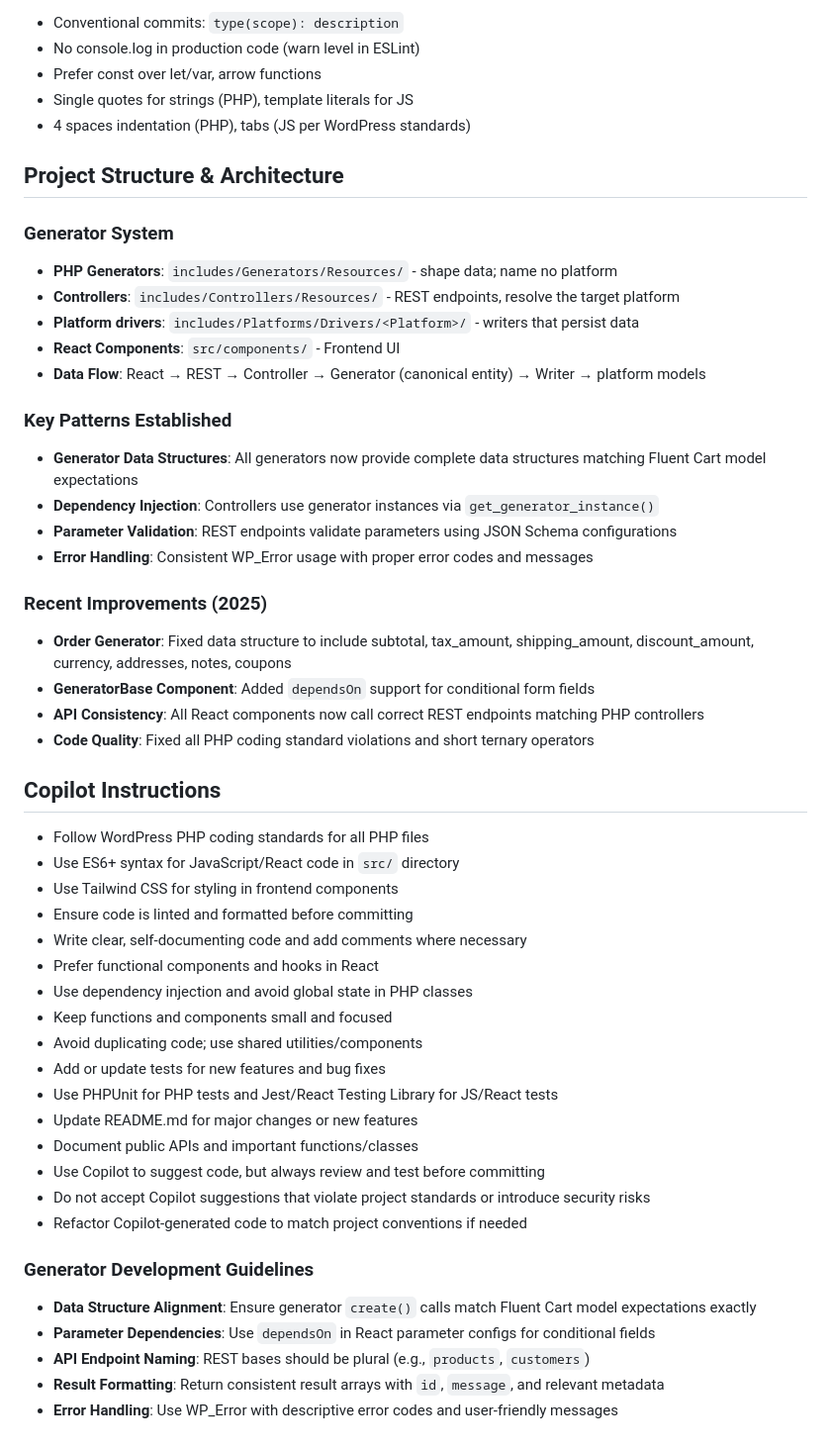
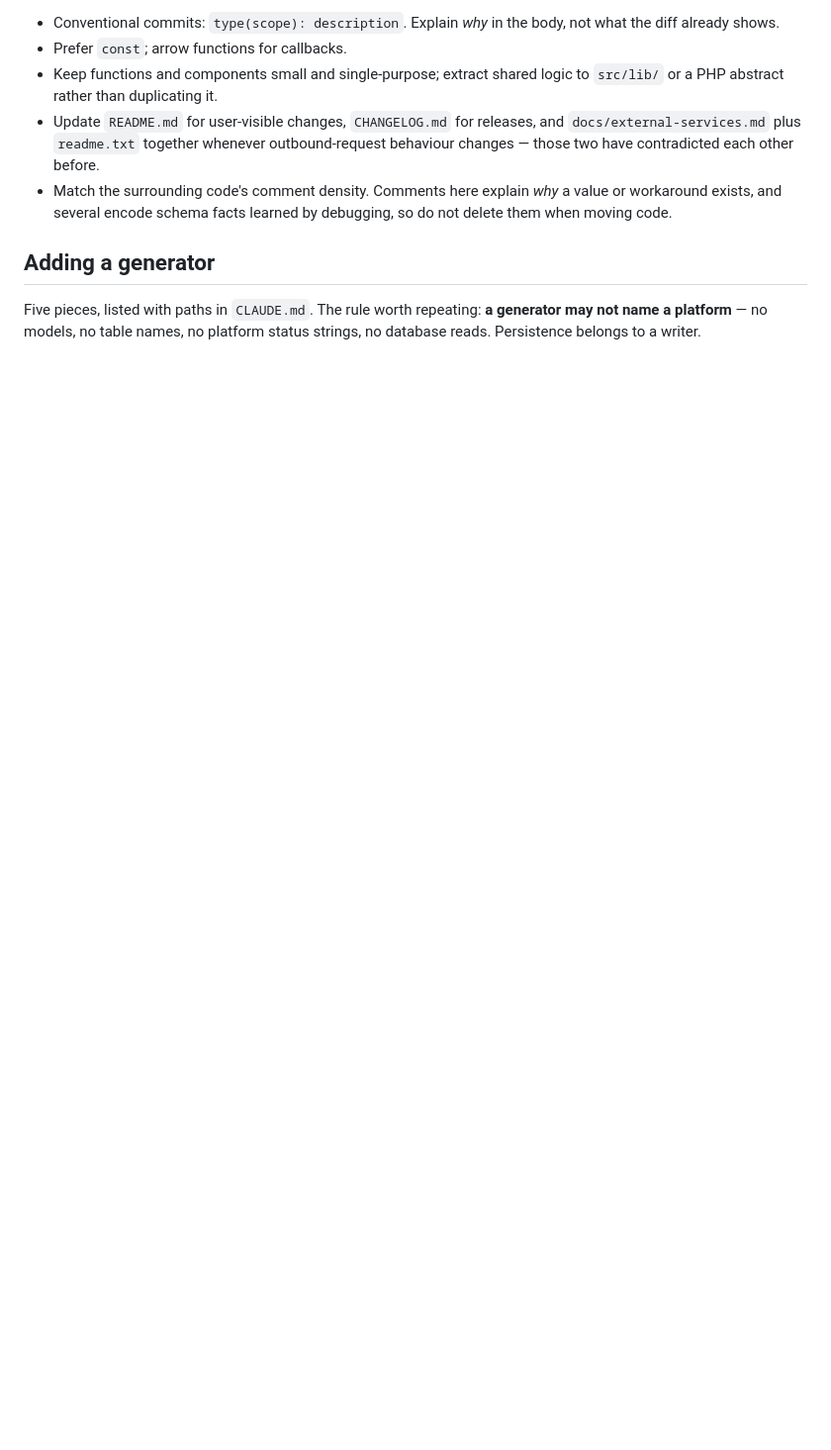
Before and after one commit to mralaminahamed/storeseeder, a Markdown page: AGENTS.md, the part around one of its changes. Shown at 99% size. GitHub-like rendering; blank space fills up the shorter version.

```diff
--- a/AGENTS.md
+++ b/AGENTS.md
@@ -54,57 +86,18 @@ This plugin is based on and maintains compatibility with the following reference
 
-- Conventional commits: `type(scope): description`
-- No console.log in production code (warn level in ESLint)
-- Prefer const over let/var, arrow functions
-- Single quotes for strings (PHP), template literals for JS
-- 4 spaces indentation (PHP), tabs (JS per WordPress standards)
+- Conventional commits: `type(scope): description`. Explain *why* in the body, not what the
+  diff already shows.
+- Prefer `const`; arrow functions for callbacks.
+- Keep functions and components small and single-purpose; extract shared logic to `src/lib/`
+  or a PHP abstract rather than duplicating it.
+- Update `README.md` for user-visible changes, `CHANGELOG.md` for releases, and
+  `docs/external-services.md` plus `readme.txt` together whenever outbound-request behaviour
+  changes — those two have contradicted each other before.
+- Match the surrounding code's comment density. Comments here explain *why* a value or
+  workaround exists, and several encode schema facts learned by debugging, so do not delete
+  them when moving code.
 
-## Project Structure & Architecture
+## Adding a generator
 
-### Generator System
-
-- **PHP Generators**: `includes/Generators/Resources/` - shape data; name no platform
-- **Controllers**: `includes/Controllers/Resources/` - REST endpoints, resolve the target platform
-- **Platform drivers**: `includes/Platforms/Drivers/<Platform>/` - writers that persist data
-- **React Components**: `src/components/` - Frontend UI
-- **Data Flow**: React → REST → Controller → Generator (canonical entity) → Writer → platform models
-
-### Key Patterns Established
-
-- **Generator Data Structures**: All generators now provide complete data structures matching Fluent Cart model expectations
-- **Dependency Injection**: Controllers use generator instances via `get_generator_instance()`
-- **Parameter Validation**: REST endpoints validate parameters using JSON Schema configurations
-- **Error Handling**: Consistent WP_Error usage with proper error codes and messages
-
-### Recent Improvements (2025)
-
-- **Order Generator**: Fixed data structure to include subtotal, tax_amount, shipping_amount, discount_amount, currency, addresses, notes, coupons
-- **GeneratorBase Component**: Added `dependsOn` support for conditional form fields
-- **API Consistency**: All React components now call correct REST endpoints matching PHP controllers
-- **Code Quality**: Fixed all PHP coding standard violations and short ternary operators
-
-## Copilot Instructions
-
-- Follow WordPress PHP coding standards for all PHP files
-- Use ES6+ syntax for JavaScript/React code in `src/` directory
-- Use Tailwind CSS for styling in frontend components
-- Ensure code is linted and formatted before committing
-- Write clear, self-documenting code and add comments where necessary
-- Prefer functional components and hooks in React
-- Use dependency injection and avoid global state in PHP classes
-- Keep functions and components small and focused
-- Avoid duplicating code; use shared utilities/components
-- Add or update tests for new features and bug fixes
-- Use PHPUnit for PHP tests and Jest/React Testing Library for JS/React tests
-- Update README.md for major changes or new features
-- Document public APIs and important functions/classes
-- Use Copilot to suggest code, but always review and test before committing
-- Do not accept Copilot suggestions that violate project standards or introduce security risks
-- Refactor Copilot-generated code to match project conventions if needed
-
-### Generator Development Guidelines
-
-- **Data Structure Alignment**: Ensure generator `create()` calls match Fluent Cart model expectations exactly
-- **Parameter Dependencies**: Use `dependsOn` in React parameter configs for conditional fields
-- **API Endpoint Naming**: REST bases should be plural (e.g., `products`, `customers`)
-- **Result Formatting**: Return consistent result arrays with `id`, `message`, and relevant metadata
-- **Error Handling**: Use WP_Error with descriptive error codes and user-friendly messages
+Five pieces, listed with paths in `CLAUDE.md`. The rule worth repeating: **a generator may not
+name a platform** — no models, no table names, no platform status strings, no database reads.
+Persistence belongs to a writer.
```
Also changed, not shown: other parts of AGENTS.md (+70 -38 lines), CLAUDE.md (+3 -19 lines).
